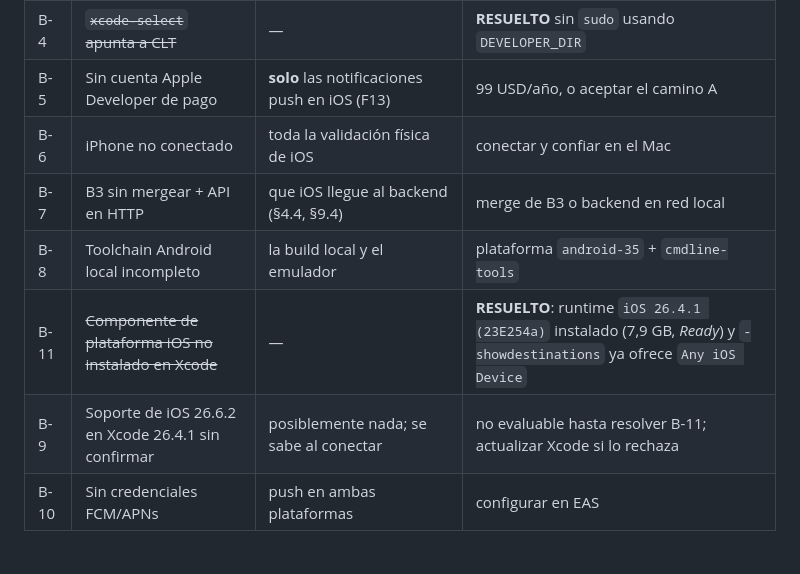
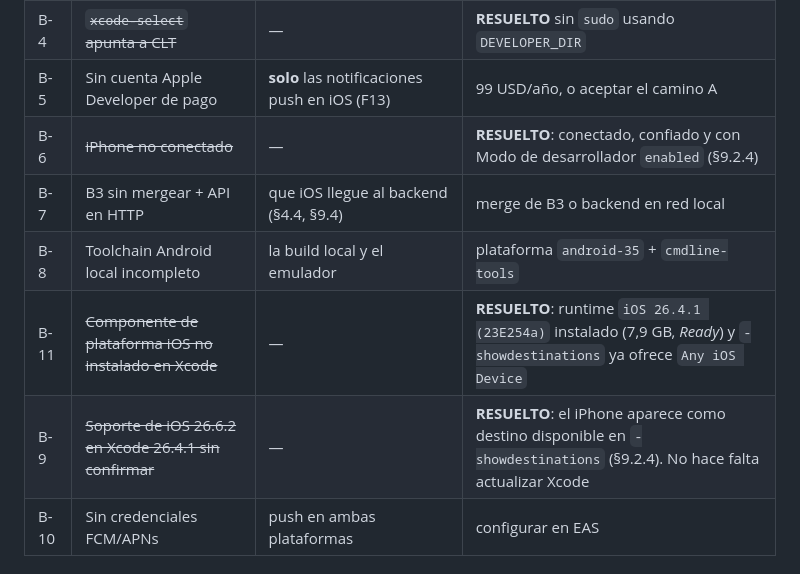
Before and after one commit to mariale-sierra/frontend, a Markdown page: docs/sprint-10/B8-compatibilidad-movil-dependencias.md, the part around one of its changes. Rendered like a GitHub page.

```diff
--- a/docs/sprint-10/B8-compatibilidad-movil-dependencias.md
+++ b/docs/sprint-10/B8-compatibilidad-movil-dependencias.md
@@ -1197,11 +1239,11 @@ configuración (§4.1), no de un dispositivo.
 | B-3 | ~~CocoaPods no instalado~~ | — | **RESUELTO** (§9.2): 1.17.0 por Homebrew, `pod install` correcto |
 | B-4 | ~~`xcode-select` apunta a CLT~~ | — | **RESUELTO** sin `sudo` usando `DEVELOPER_DIR` |
 | B-5 | Sin cuenta Apple Developer de pago | **solo** las notificaciones push en iOS (F13) | 99 USD/año, o aceptar el camino A |
-| B-6 | iPhone no conectado | toda la validación física de iOS | conectar y confiar en el Mac |
+| B-6 | ~~iPhone no conectado~~ | — | **RESUELTO**: conectado, confiado y con Modo de desarrollador `enabled` (§9.2.4) |
 | B-7 | B3 sin mergear + API en HTTP | que iOS llegue al backend (§4.4, §9.4) | merge de B3 o backend en red local |
 | B-8 | Toolchain Android local incompleto | la build local y el emulador | plataforma `android-35` + `cmdline-tools` |
 | B-11 | ~~Componente de plataforma iOS no instalado en Xcode~~ | — | **RESUELTO**: runtime `iOS 26.4.1 (23E254a)` instalado (7,9 GB, *Ready*) y `-showdestinations` ya ofrece `Any iOS Device` |
-| B-9 | Soporte de iOS 26.6.2 en Xcode 26.4.1 sin confirmar | posiblemente nada; se sabe al conectar | no evaluable hasta resolver B-11; actualizar Xcode si lo rechaza |
+| B-9 | ~~Soporte de iOS 26.6.2 en Xcode 26.4.1 sin confirmar~~ | — | **RESUELTO**: el iPhone aparece como destino disponible en `-showdestinations` (§9.2.4). No hace falta actualizar Xcode |
 | B-10 | Sin credenciales FCM/APNs | push en ambas plataformas | configurar en EAS |
 
 ## 12. Coordinación con otras tareas
```
Also changed, not shown: other parts of docs/sprint-10/B8-compatibilidad-movil-dependencias.md (+43 -1 lines).
